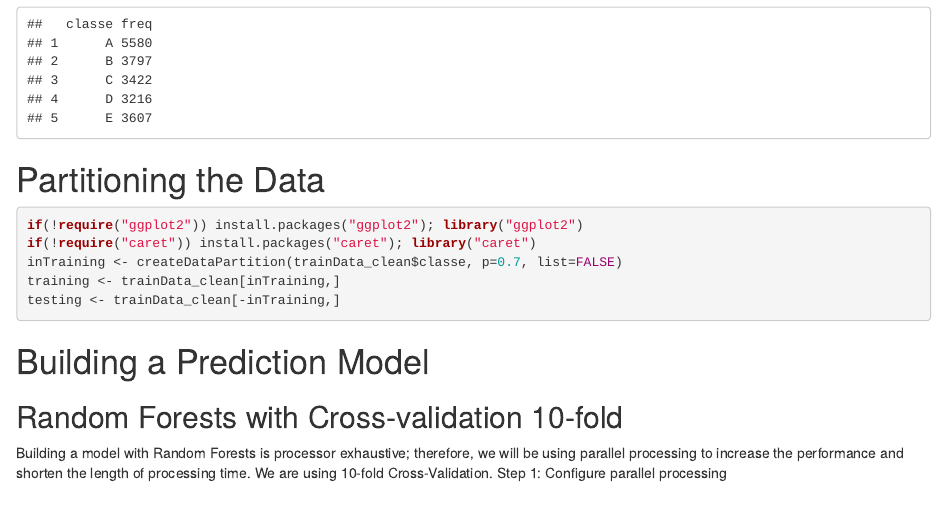
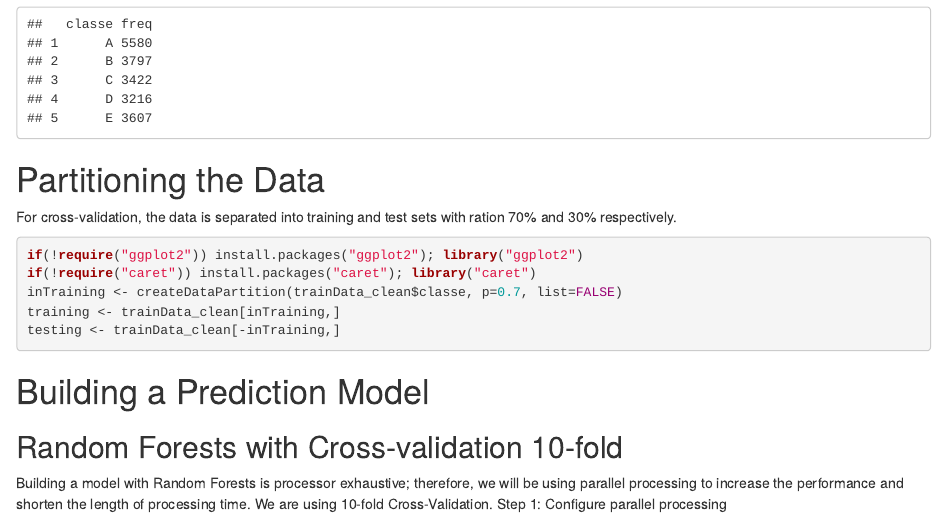
Before and after one commit to KTezel/Practical_Machine_Learning_Week_4, an R Markdown document (Weight_Lifting_Exercise.Rmd): the page in a window 1100 px wide, from 1900 px down. The pictures show the output file Weight_Lifting_Exercise.html that the author committed with the source, opened offline.

Commit message:
version 3

````diff
--- a/Weight_Lifting_Exercise.Rmd
+++ b/Weight_Lifting_Exercise.Rmd
@@ -65,6 +65,7 @@ count(trainData_clean, "classe")
 ```
 
 # Partitioning the Data
+For cross-validation, the data is separated into training and test sets with ration 70% and 30% respectively.
 ```{r partitioning_data, message=FALSE}
 if(!require("ggplot2")) install.packages("ggplot2"); library("ggplot2")
 if(!require("caret")) install.packages("caret"); library("caret")
````
Also changed, not shown: Weight_Lifting_Exercise.html, Weight_Lifting_Exercise.pdf.
